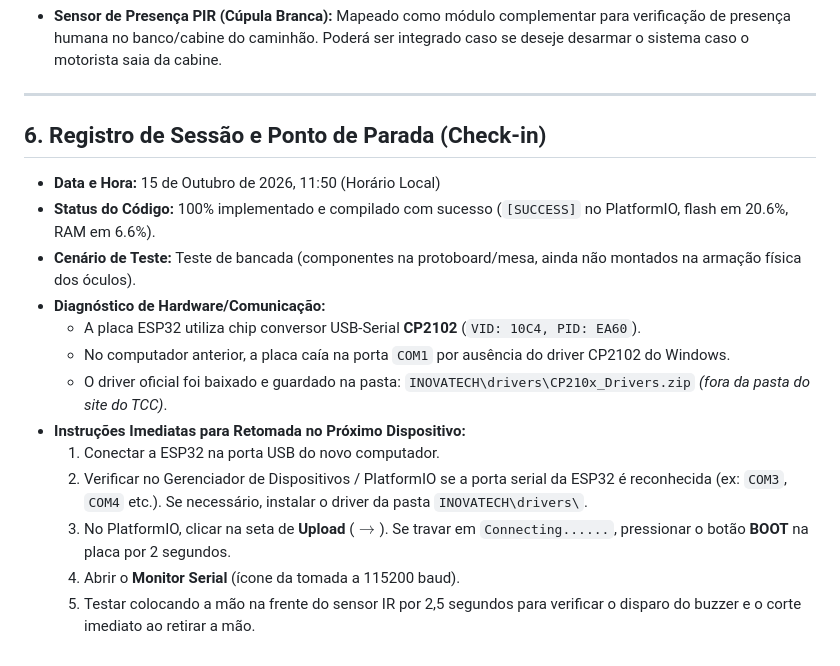
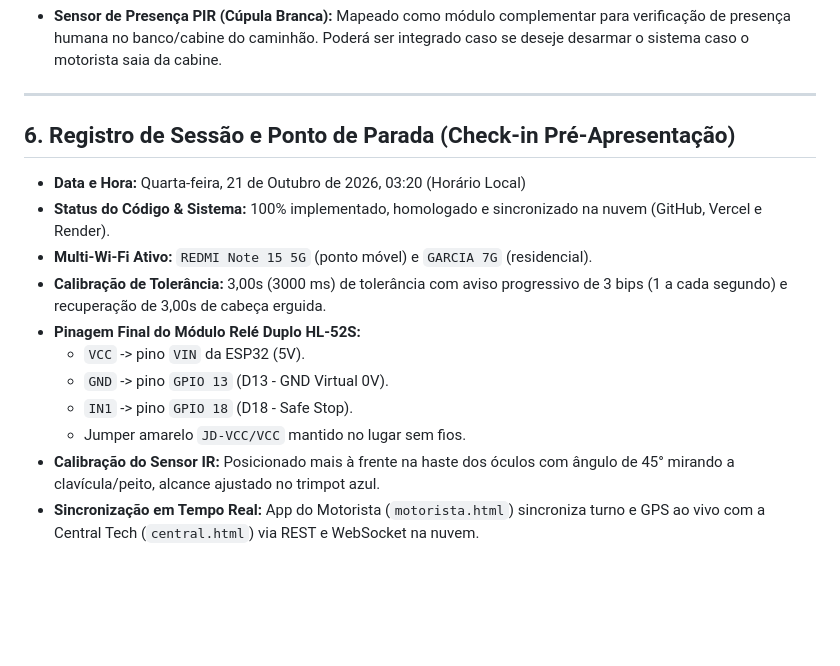
Before and after one commit to Matheuseas23/inovatech_tcc, a Markdown page: Smart Driver/MEMORIA_DO_PROJETO.md, the part around the change. Rendered like a GitHub page; blank space fills up the shorter version.

```diff
--- a/Smart Driver/MEMORIA_DO_PROJETO.md
+++ b/Smart Driver/MEMORIA_DO_PROJETO.md
@@ -145,17 +145,15 @@ void desativarAlarmes() {
 
 ---
 
-## 6. Registro de Sessão e Ponto de Parada (Check-in)
-* **Data e Hora:** 15 de Outubro de 2026, 11:50 (Horário Local)
-* **Status do Código:** 100% implementado e compilado com sucesso (`[SUCCESS]` no PlatformIO, flash em 20.6%, RAM em 6.6%).
-* **Cenário de Teste:** Teste de bancada (componentes na protoboard/mesa, ainda não montados na armação física dos óculos).
-* **Diagnóstico de Hardware/Comunicação:**
-  - A placa ESP32 utiliza chip conversor USB-Serial **CP2102** (`VID: 10C4, PID: EA60`).
-  - No computador anterior, a placa caía na porta `COM1` por ausência do driver CP2102 do Windows.
-  - O driver oficial foi baixado e guardado na pasta: `INOVATECH\drivers\CP210x_Drivers.zip` *(fora da pasta do site do TCC)*.
-* **Instruções Imediatas para Retomada no Próximo Dispositivo:**
-  1. Conectar a ESP32 na porta USB do novo computador.
-  2. Verificar no Gerenciador de Dispositivos / PlatformIO se a porta serial da ESP32 é reconhecida (ex: `COM3`, `COM4` etc.). Se necessário, instalar o driver da pasta `INOVATECH\drivers\`.
-  3. No PlatformIO, clicar na seta de **Upload** ($\rightarrow$). Se travar em `Connecting......`, pressionar o botão **BOOT** na placa por 2 segundos.
-  4. Abrir o **Monitor Serial** (ícone da tomada a 115200 baud).
-  5. Testar colocando a mão na frente do sensor IR por 2,5 segundos para verificar o disparo do buzzer e o corte imediato ao retirar a mão.
+## 6. Registro de Sessão e Ponto de Parada (Check-in Pré-Apresentação)
+* **Data e Hora:** Quarta-feira, 21 de Outubro de 2026, 03:20 (Horário Local)
+* **Status do Código & Sistema:** 100% implementado, homologado e sincronizado na nuvem (GitHub, Vercel e Render).
+* **Multi-Wi-Fi Ativo:** `REDMI Note 15 5G` (ponto móvel) e `GARCIA 7G` (residencial).
+* **Calibração de Tolerância:** 3,00s (3000 ms) de tolerância com aviso progressivo de 3 bips (1 a cada segundo) e recuperação de 3,00s de cabeça erguida.
+* **Pinagem Final do Módulo Relé Duplo HL-52S:**
+  - `VCC` -> pino `VIN` da ESP32 (5V).
+  - `GND` -> pino `GPIO 13` (D13 - GND Virtual 0V).
+  - `IN1` -> pino `GPIO 18` (D18 - Safe Stop).
+  - Jumper amarelo `JD-VCC/VCC` mantido no lugar sem fios.
+* **Calibração do Sensor IR:** Posicionado mais à frente na haste dos óculos com ângulo de 45° mirando a clavícula/peito, alcance ajustado no trimpot azul.
+* **Sincronização em Tempo Real:** App do Motorista (`motorista.html`) sincroniza turno e GPS ao vivo com a Central Tech (`central.html`) via REST e WebSocket na nuvem.
```
Also changed, not shown: GEMINI.md (+25 -0 lines).
